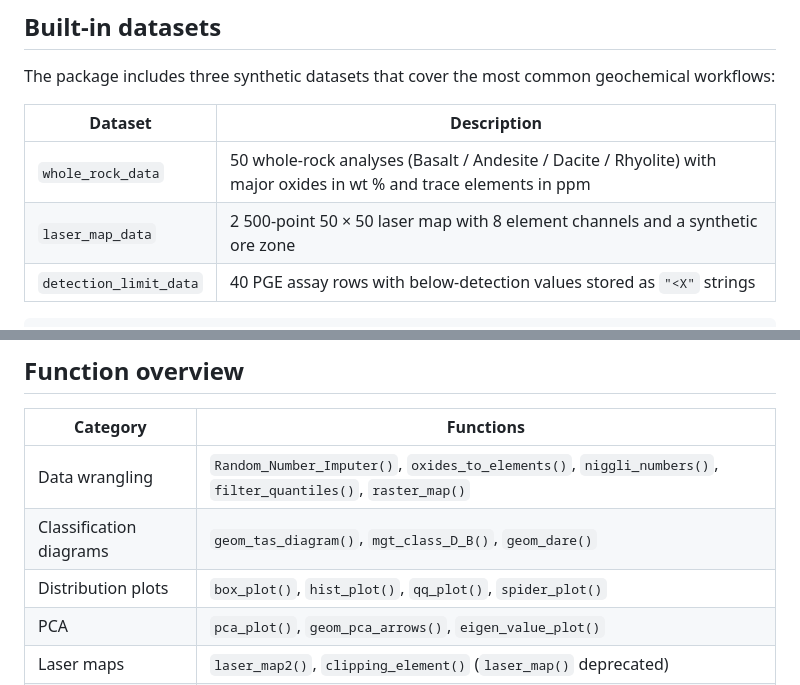
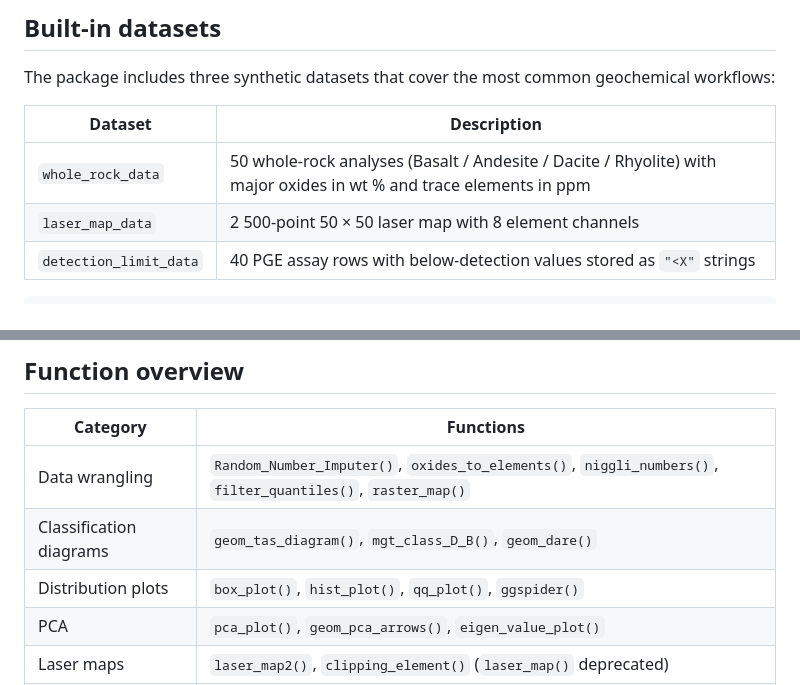
Before and after one commit to muhohl/geochem, a Markdown page: README.md, 2 parts joined by grey strips. Rendered like a GitHub page.

````diff
--- a/README.md
+++ b/README.md
@@ -31,7 +31,7 @@ geochemical workflows:
 | Dataset | Description |
 |----|----|
 | `whole_rock_data` | 50 whole-rock analyses (Basalt / Andesite / Dacite / Rhyolite) with major oxides in wt % and trace elements in ppm |
-| `laser_map_data` | 2 500-point 50 × 50 laser map with 8 element channels and a synthetic ore zone |
+| `laser_map_data` | 2 500-point 50 × 50 laser map with 8 element channels |
 | `detection_limit_data` | 40 PGE assay rows with below-detection values stored as `"<X"` strings |
 
 ``` r
@@ -245,7 +246,7 @@ patchwork::wrap_plots(maps[1:2])
 |----|----|
 | Data wrangling | `Random_Number_Imputer()`, `oxides_to_elements()`, `niggli_numbers()`, `filter_quantiles()`, `raster_map()` |
 | Classification diagrams | `geom_tas_diagram()`, `mgt_class_D_B()`, `geom_dare()` |
-| Distribution plots | `box_plot()`, `hist_plot()`, `qq_plot()`, `spider_plot()` |
+| Distribution plots | `box_plot()`, `hist_plot()`, `qq_plot()`, `ggspider()` |
 | PCA | `pca_plot()`, `geom_pca_arrows()`, `eigen_value_plot()` |
 | Laser maps | `laser_map2()`, `clipping_element()` (`laser_map()` deprecated) |
 | XMOD | `xmod_df_wrangler()`, `xmod_double_mapping()` |
````
Also changed, not shown: other parts of README.md (+15 -14 lines), man/figures/README-spider-1.png, 7 other files.
